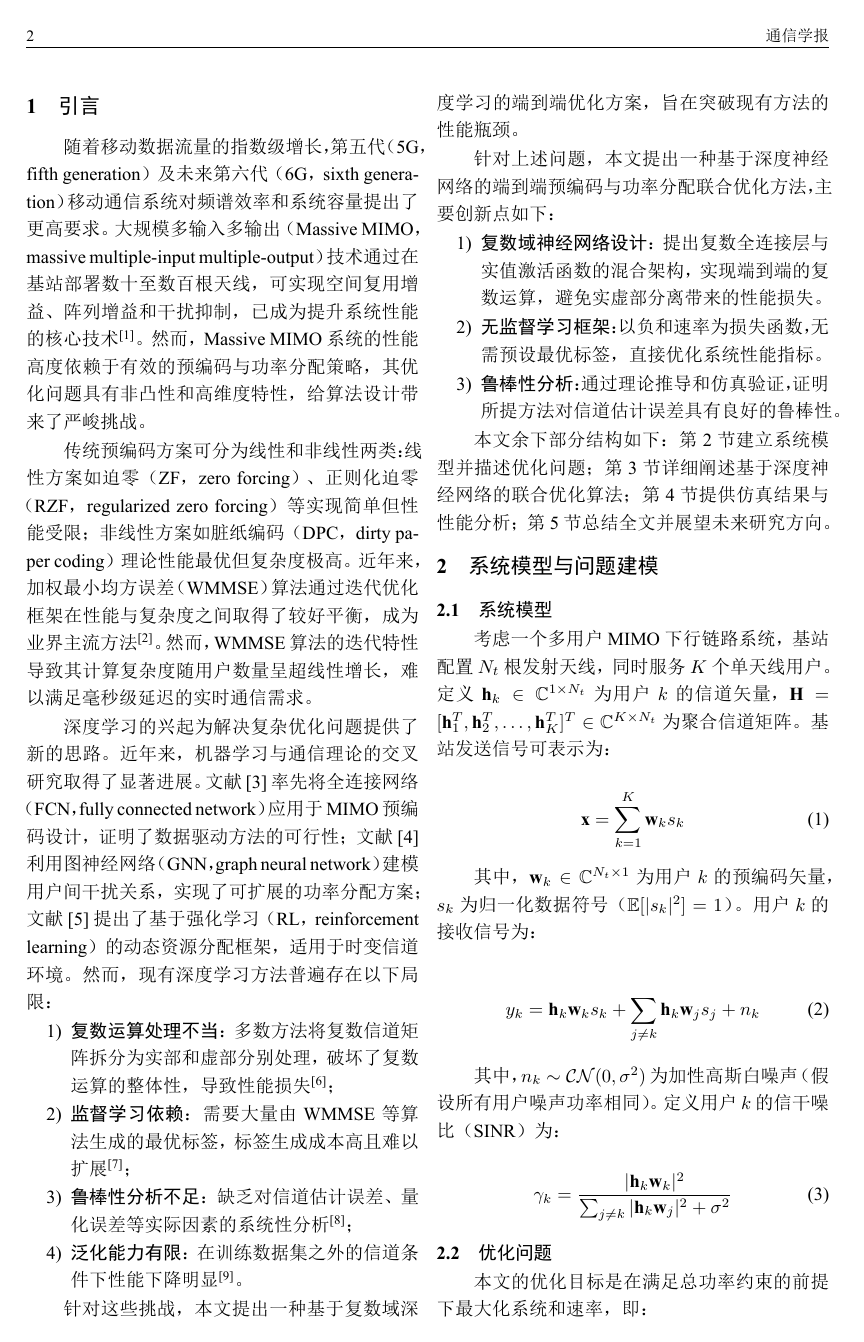
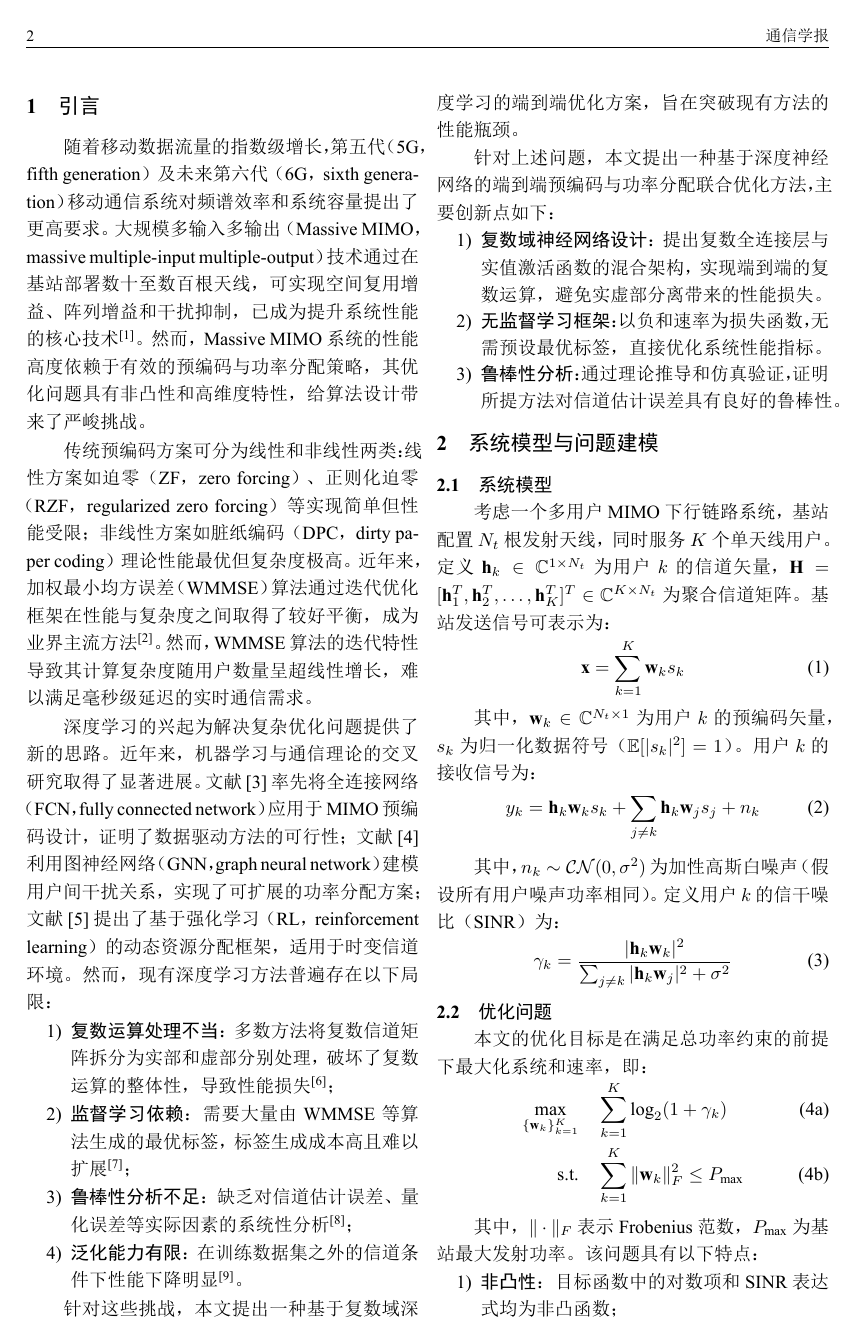
Before and after one commit to Jasonqz/latexTest, a LaTeX document (deepSeek/非正交多址.tex): page 2 of 6. The pictures show the PDF file deepSeek/非正交多址.pdf that the author committed with the source.

Commit message:
修改公式段前段后间距

```diff
--- a/deepSeek/非正交多址.tex
+++ b/deepSeek/非正交多址.tex
@@ -45,6 +45,12 @@
 
 % 设置正文字体为精确的10.5pt
 \AtBeginDocument{\wuhao}
+
+% 缩小公式与前后行的间距
+\setlength{\abovedisplayskip}{2pt}
+\setlength{\abovedisplayshortskip}{1pt}
+\setlength{\belowdisplayskip}{2pt}
+\setlength{\belowdisplayshortskip}{1pt}
 
 % 设置章节标题格式：黑体小四，左对齐
 \titleformat{\section}[hang]
@@ -164,25 +170,24 @@
     \item \textbf{鲁棒性分析}：通过理论推导和仿真验证，证明所提方法对信道估计误差具有良好的鲁棒性。
 \end{enumerate}
 
-本文余下部分结构如下：第2节建立系统模型并描述优化问题；第3节详细阐述基于深度神经网络的联合优化算法；第4节提供仿真结果与性能分析；第5节总结全文并展望未来研究方向。
 
 \section{系统模型与问题建模}
 
 \subsection{系统模型}
 
-考虑一个多用户MIMO下行链路系统，基站配置$N_t$根发射天线，同时服务$K$个单天线用户。定义$\mathbf{h}_k \in \mathbb{C}^{1 \times N_t}$为用户$k$的信道矢量，$\mathbf{H} = [\mathbf{h}_1^T, \mathbf{h}_2^T, \ldots, \mathbf{h}_K^T]^T \in \mathbb{C}^{K \times N_t}$为聚合信道矩阵。基站发送信号可表示为：
+考虑一个多用户MIMO下行链路系统，基站配置$N_t$根发射天线，同时服务$K$个单天线用户。定义$\mathbf{h}_k \in \mathbb{C}^{1 \times N_t}$为用户$k$的信道矢量，$\mathbf{H} = [\mathbf{h}_1^T, \mathbf{h}_2^T, \ldots, \mathbf{h}_K^T]^T \in \mathbb{C}^{K \times N_t}$为聚合信道矩阵。基站发送信号可表示为：\vspace{-1em}
 
 \begin{equation}
 \mathbf{x} = \sum_{k=1}^K \mathbf{w}_k s_k
 \end{equation}
 
-其中，$\mathbf{w}_k \in \mathbb{C}^{N_t \times 1}$为用户$k$的预编码矢量，$s_k$为归一化数据符号（$\mathbb{E}[|s_k|^2] = 1$）。用户$k$的接收信号为：
+其中，$\mathbf{w}_k \in \mathbb{C}^{N_t \times 1}$为用户$k$的预编码矢量，$s_k$为归一化数据符号（$\mathbb{E}[|s_k|^2] = 1$）。用户$k$的接收信号为：\vspace{-2em}
 
 \begin{equation}
 y_k = \mathbf{h}_k \mathbf{w}_k s_k + \sum_{j \neq k} \mathbf{h}_k \mathbf{w}_j s_j + n_k
 \end{equation}
 
-其中，$n_k \sim \mathcal{CN}(0, \sigma^2)$为加性高斯白噪声（假设所有用户噪声功率相同）。定义用户$k$的信干噪比（SINR）为：
+其中，$n_k \sim \mathcal{CN}(0, \sigma^2)$为加性高斯白噪声（假设所有用户噪声功率相同）。定义用户$k$的信干噪比（SINR）为：\vspace{-1em}
 
 \begin{equation}
 \gamma_k = \frac{|\mathbf{h}_k \mathbf{w}_k|^2}{\sum_{j \neq k} |\mathbf{h}_k \mathbf{w}_j|^2 + \sigma^2}
@@ -190,7 +195,7 @@ y_k = \mathbf{h}_k \mathbf{w}_k s_k + \sum_{j \neq k} \mathbf{h}_k \mathbf{w}_j
 
 \subsection{优化问题}
 
-本文的优化目标是在满足总功率约束的前提下最大化系统和速率，即：
+本文的优化目标是在满足总功率约束的前提下最大化系统和速率，即：\vspace{-2em}
 
 \begin{subequations}
 \begin{align}
@@ -198,7 +203,7 @@ y_k = \mathbf{h}_k \mathbf{w}_k s_k + \sum_{j \neq k} \mathbf{h}_k \mathbf{w}_j
 \text{s.t.} \quad & \sum_{k=1}^K \|\mathbf{w}_k\|_F^2 \le P_{\text{max}}
 \end{align}
 \label{eq:optimization}
-\end{subequations}
+\end{subequations}\vspace{-1em}
 
 其中，$\|\cdot\|_F$表示Frobenius范数，$P_{\text{max}}$为基站最大发射功率。该问题具有以下特点：
 
@@ -224,7 +228,7 @@ y_k = \mathbf{h}_k \mathbf{w}_k s_k + \sum_{j \neq k} \mathbf{h}_k \mathbf{w}_j
 
 \subsection{复数神经网络原理}
 
-在MIMO系统中，信道矩阵和预编码矢量均为复数，直接使用实数神经网络需将实部虚部分别处理，这会破坏复数相位关系，导致性能损失。为此，本文采用复数全连接层\upcite{5}，其数学表达式为：
+在MIMO系统中，信道矩阵和预编码矢量均为复数，直接使用实数神经网络需将实部虚部分别处理，这会破坏复数相位关系，导致性能损失。为此，本文采用复数全连接层\upcite{5}，其数学表达式为：\vspace{-2em}
 
 \begin{equation}
 \mathbf{y} = \mathbf{W}_c \mathbf{z} + \mathbf{b}_c
@@ -232,11 +236,11 @@ y_k = \mathbf{h}_k \mathbf{w}_k s_k + \sum_{j \neq k} \mathbf{h}_k \mathbf{w}_j
 
 其中，$\mathbf{W}_c \in \mathbb{C}^{m \times n}$为复数权重矩阵，$\mathbf{b}_c \in \mathbb{C}^{m}$为复数偏置向量，$\mathbf{z} \in \mathbb{C}^{n}$为复数输入向量。反向传播时，利用柯西-黎曼条件对复数变量求导，将复数梯度分解为实部和虚部两部分。
 
-为避免复数激活函数（如modReLU）的数值不稳定性，本文采用CReLU激活函数\upcite{10}：
+为避免复数激活函数（如modReLU）的数值不稳定性，本文采用CReLU激活函数\upcite{10}：\vspace{-2.2em}
 
 \begin{equation}
 \text{CReLU}(z) = \text{ReLU}(\Re(z)) + \mathrm{j} \cdot \text{ReLU}(\Im(z))
-\end{equation}
+\end{equation}\vspace{-2em}
 
 该激活函数将实部和虚部分别进行ReLU操作，既保持了复数结构，又避免了梯度消失问题。
 
@@ -425,7 +429,7 @@ DPNet(本文) & 0.31 & 18.2 \\
 
 \subsection{鲁棒性分析}
 
-在实际通信系统中，信道估计误差是不可避免的。本小节分析不同方法在信道估计误差下的鲁棒性。定义信道估计误差模型为：
+在实际通信系统中，信道估计误差是不可避免的。本小节分析不同方法在信道估计误差下的鲁棒性。定义信道估计误差模型为：\vspace{-1em}
 
 \begin{equation}
 \hat{\mathbf{H}} = \mathbf{H} + \varepsilon \mathbf{E}
```
Also changed, not shown: deepSeek/非正交多址.pdf, deepSeek/非正交多址.tex (3 more changed lines), 1 other file.
